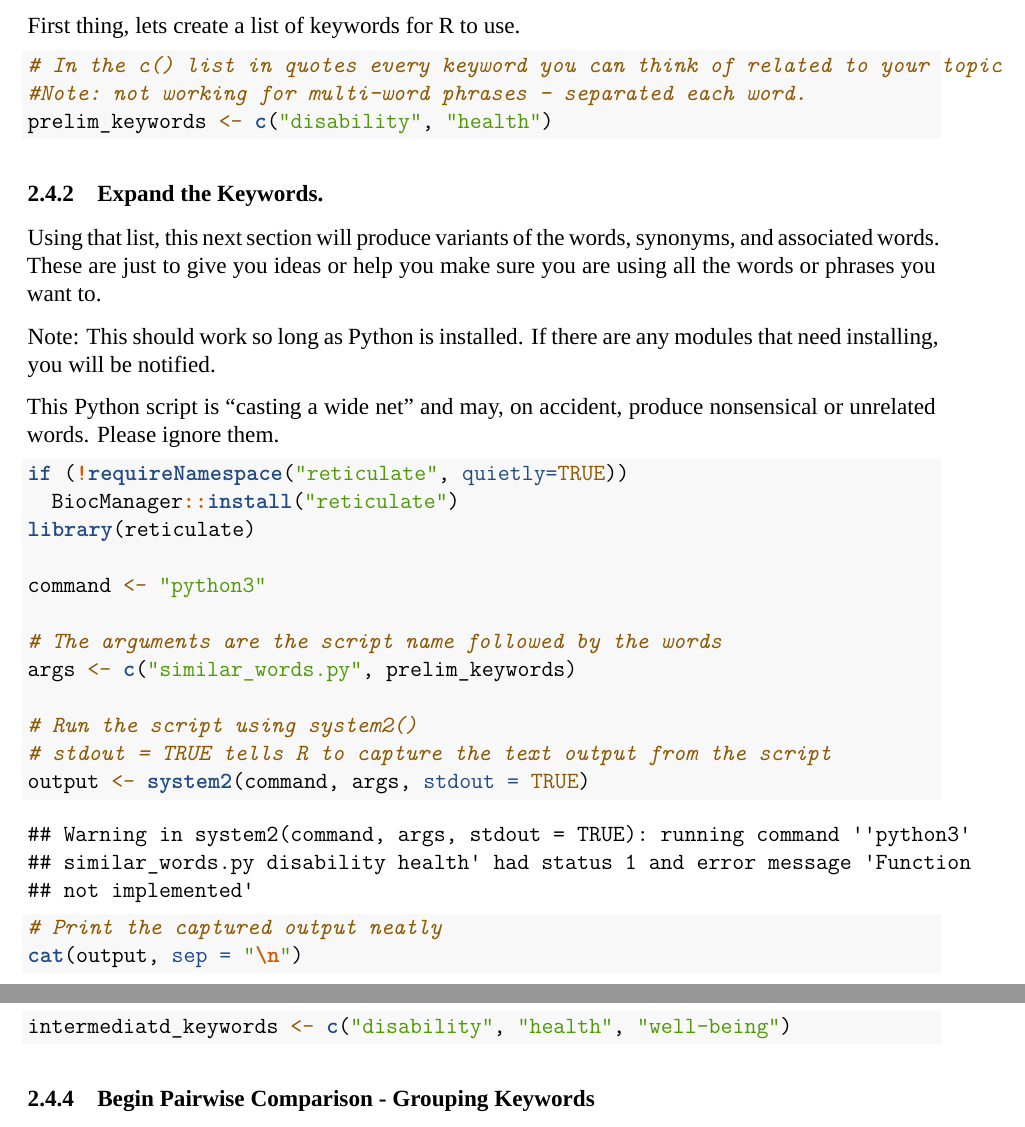
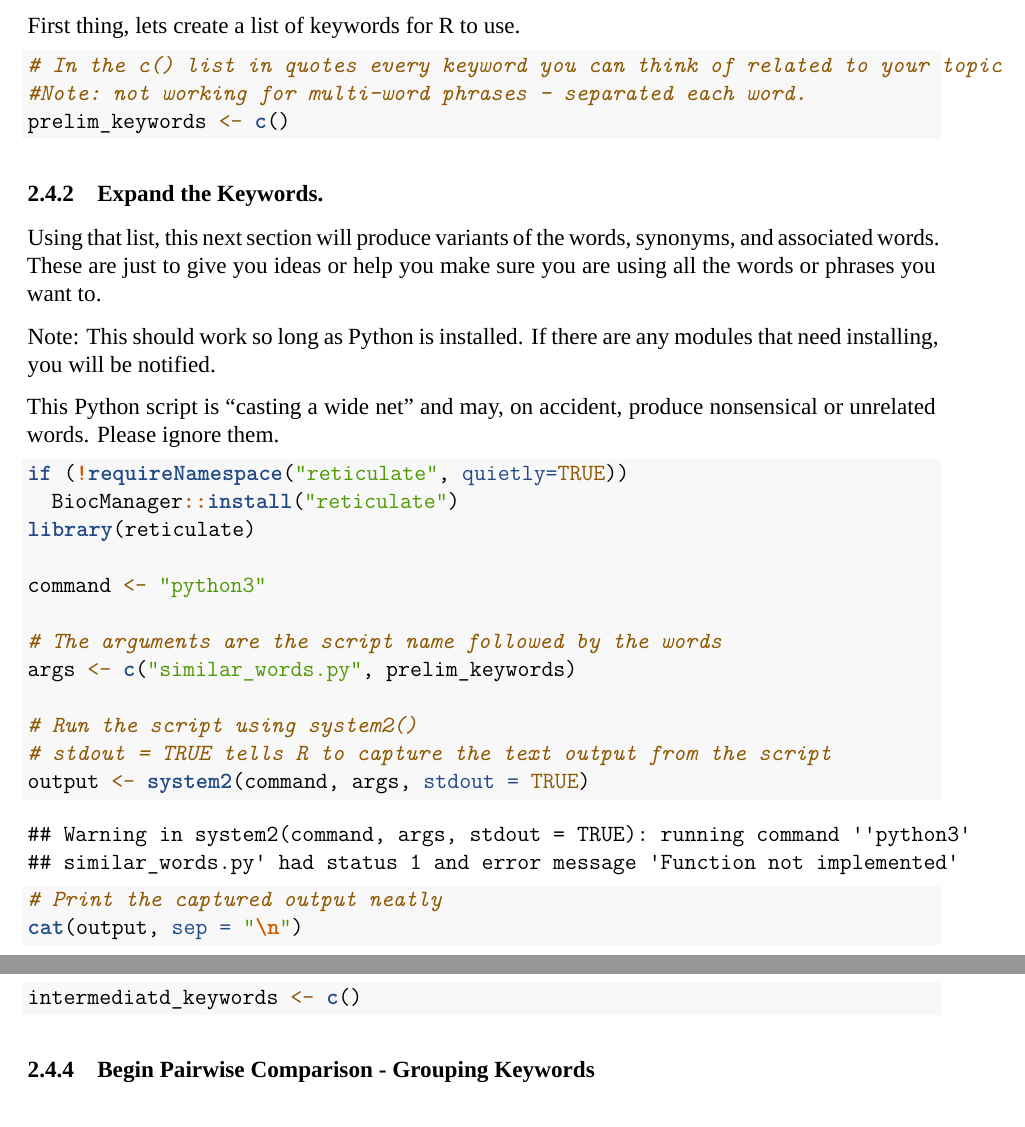
Before and after one commit to GerardNasser/PrismAPI, an R Markdown document (prisma_template_guide.Rmd): two parts of pages 7 and 8 of 14, joined at a grey line, cut so that both start at the same text. Rendered offline with R 4.5, knitr and Pandoc, then LaTeX, with nearby package versions; a font, style sheet, LaTeX package, included part or bibliography that could not be used is replaced or left out.

Commit message:
Update prisma_template_guide.Rmd

````diff
--- a/prisma_template_guide.Rmd
+++ b/prisma_template_guide.Rmd
@@ -147,7 +147,7 @@ First thing, lets create a list of keywords for R to use.
 ```{r}
 # In the c() list in quotes every keyword you can think of related to your topic
 #Note: not working for multi-word phrases - separated each word.
-prelim_keywords <- c("disability", "health")
+prelim_keywords <- c()
 ```
 
 ### Expand the Keywords.
@@ -179,7 +179,7 @@ cat(output, sep = "\n")
 Now that you saw those suggestions, let's make an intermediate list of keywords that includes any additional keywords you've added. Additionally, it is helpful to ask a colleague in your field to take a look at your search terms and make suggestions. You have likely been staring at your search terms for quite some time, and someone who is new to your search terms might have suggestions that you have overlooked.
 
 ```{r}
-intermediatd_keywords <- c("disability", "health", "well-being")
+intermediatd_keywords <- c()
 ```
 
 ### Begin Pairwise Comparison - Grouping Keywords
````
